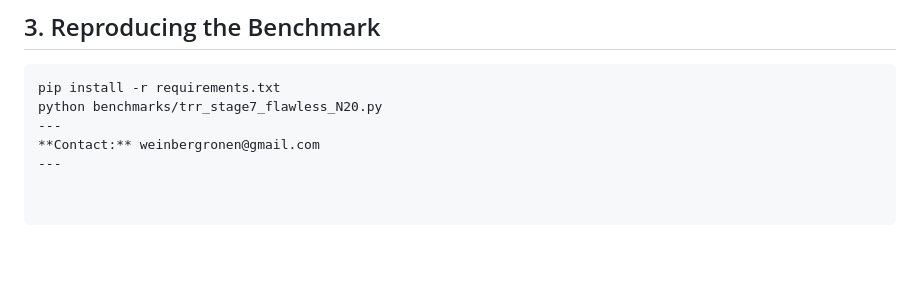
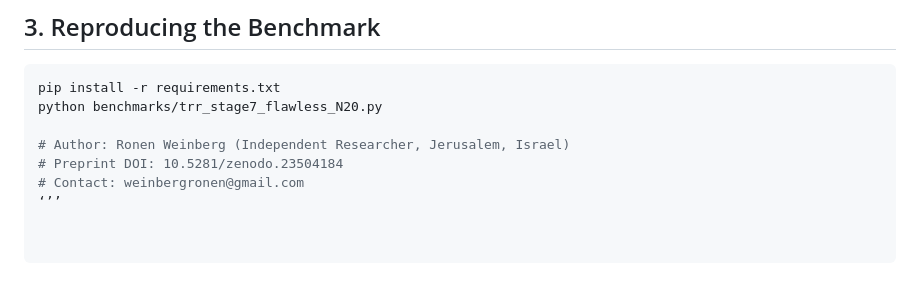
Before and after one commit to RW-101/TRR3-formalization-, a Markdown page: README.md, the part around one of its changes. Drawn GitHub-style; blank space fills up the shorter version.

````diff
--- a/README.md
+++ b/README.md
@@ -49,6 +50,8 @@ All 10 declarations depend solely on `[propext, Classical.choice, Quot.sound]`.
 ```bash
 pip install -r requirements.txt
 python benchmarks/trr_stage7_flawless_N20.py
----
-**Contact:** weinbergronen@gmail.com
----
+
+# Author: Ronen Weinberg (Independent Researcher, Jerusalem, Israel)
+# Preprint DOI: 10.5281/zenodo.23504184
+# Contact: weinbergronen@gmail.com
+‘’’
````
Also changed, not shown: other parts of README.md (+20 -19 lines).
